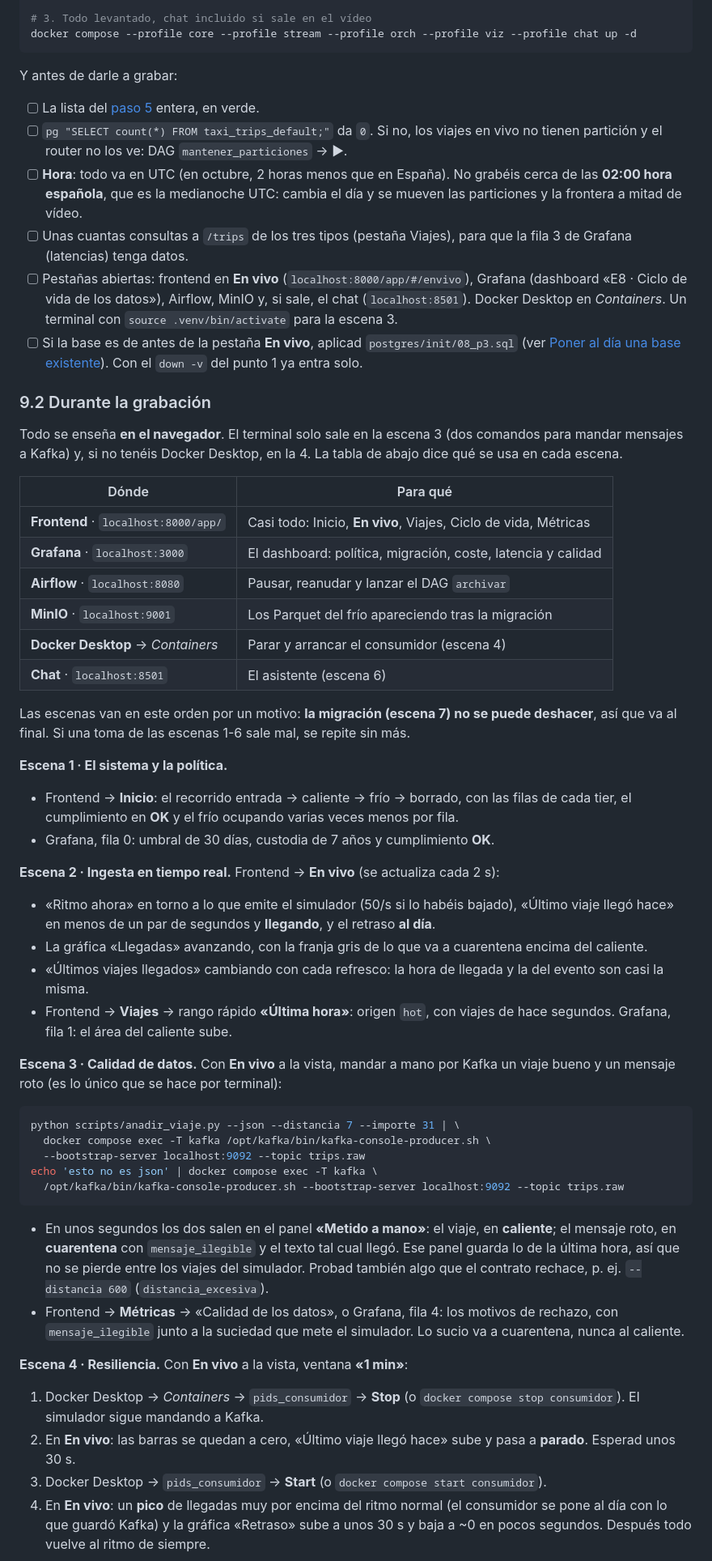
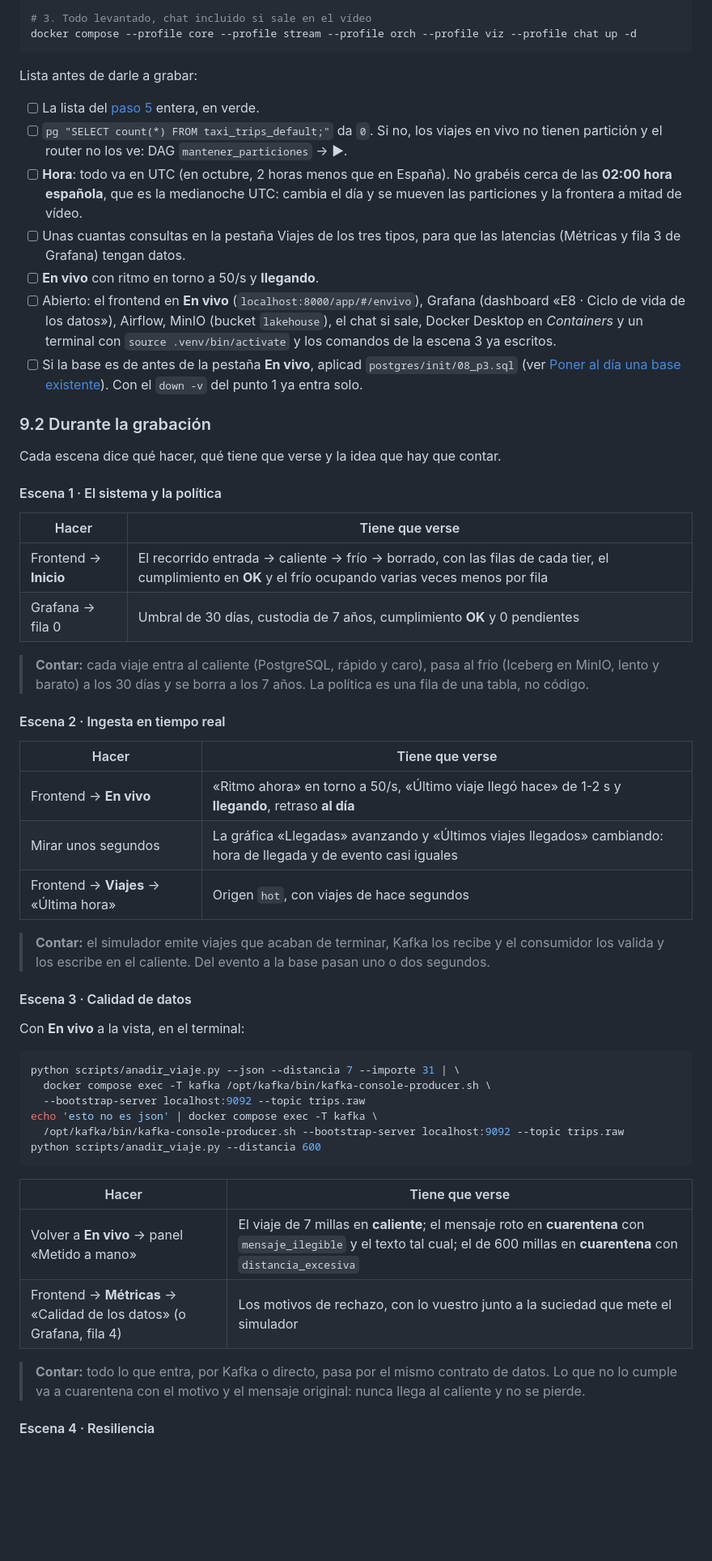
Before and after one commit to gonzamargal-sketch/PIDS1-2, a Markdown page: docs/GUIA.md, the part around one of its changes. Shown at 81% size. GitHub-like rendering; blank space fills up the shorter version.

Commit message:
Guía: guion del vídeo por escenas, con qué contar en cada una
Co-Authored-By: Claude Opus 5.5 <noreply@anthropic.com>

````diff
--- a/docs/GUIA.md
+++ b/docs/GUIA.md
@@ -688,7 +705,7 @@ python ingesta/carga_inicial.py --recrear
 docker compose --profile core --profile stream --profile orch --profile viz --profile chat up -d
 ```
 
-Y antes de darle a grabar:
+Lista antes de darle a grabar:
 
 - [ ] La lista del [paso 5](#5-comprobar-que-todo-funciona) entera, en verde.
 - [ ] `pg "SELECT count(*) FROM taxi_trips_default;"` da `0`. Si no, los
@@ -697,13 +714,14 @@ Y antes de darle a grabar:
 - [ ] **Hora**: todo va en UTC (en octubre, 2 horas menos que en España). No
   grabéis cerca de las **02:00 hora española**, que es la medianoche UTC: cambia
   el día y se mueven las particiones y la frontera a mitad de vídeo.
-- [ ] Unas cuantas consultas a `/trips` de los tres tipos (pestaña Viajes),
-  para que la fila 3 de Grafana (latencias) tenga datos.
-- [ ] Pestañas abiertas: frontend en **En vivo**
-  (`localhost:8000/app/#/envivo`), Grafana (dashboard «E8 · Ciclo de vida de
-  los datos»), Airflow, MinIO y, si sale, el chat (`localhost:8501`). Docker
-  Desktop en *Containers*. Un terminal con `source .venv/bin/activate` para la
-  escena 3.
+- [ ] Unas cuantas consultas en la pestaña Viajes de los tres tipos, para que
+  las latencias (Métricas y fila 3 de Grafana) tengan datos.
+- [ ] **En vivo** con ritmo en torno a 50/s y **llegando**.
+- [ ] Abierto: el frontend en **En vivo** (`localhost:8000/app/#/envivo`),
+  Grafana (dashboard «E8 · Ciclo de vida de los datos»), Airflow, MinIO
+  (bucket `lakehouse`), el chat si sale, Docker Desktop en *Containers* y un
+  terminal con `source .venv/bin/activate` y los comandos de la escena 3 ya
+  escritos.
 - [ ] Si la base es de antes de la pestaña **En vivo**, aplicad
   `postgres/init/08_p3.sql` (ver
   [Poner al día una base existente](#poner-al-día-una-base-existente)). Con el
@@ -711,43 +729,34 @@ Y antes de darle a grabar:
 
 ### 9.2 Durante la grabación
 
-Todo se enseña **en el navegador**. El terminal solo sale en la escena 3 (dos
-comandos para mandar mensajes a Kafka) y, si no tenéis Docker Desktop, en la
-4. La tabla de abajo dice qué se usa en cada escena.
+Cada escena dice qué hacer, qué tiene que verse y la idea que hay que contar.
 
-| Dónde | Para qué |
+#### Escena 1 · El sistema y la política
+
+| Hacer | Tiene que verse |
 |---|---|
-| **Frontend** · `localhost:8000/app/` | Casi todo: Inicio, **En vivo**, Viajes, Ciclo de vida, Métricas |
-| **Grafana** · `localhost:3000` | El dashboard: política, migración, coste, latencia y calidad |
-| **Airflow** · `localhost:8080` | Pausar, reanudar y lanzar el DAG `archivar` |
-| **MinIO** · `localhost:9001` | Los Parquet del frío apareciendo tras la migración |
-| **Docker Desktop** → *Containers* | Parar y arrancar el consumidor (escena 4) |
-| **Chat** · `localhost:8501` | El asistente (escena 6) |
+| Frontend → **Inicio** | El recorrido entrada → caliente → frío → borrado, con las filas de cada tier, el cumplimiento en **OK** y el frío ocupando varias veces menos por fila |
+| Grafana → fila 0 | Umbral de 30 días, custodia de 7 años, cumplimiento **OK** y 0 pendientes |
 
-Las escenas van en este orden por un motivo: **la migración (escena 7) no se
-puede deshacer**, así que va al final. Si una toma de las escenas 1-6 sale
-mal, se repite sin más.
+> **Contar:** cada viaje entra al caliente (PostgreSQL, rápido y caro), pasa al
+> frío (Iceberg en MinIO, lento y barato) a los 30 días y se borra a los 7
+> años. La política es una fila de una tabla, no código.
 
-**Escena 1 · El sistema y la política.**
-- Frontend → **Inicio**: el recorrido entrada → caliente → frío → borrado,
-  con las filas de cada tier, el cumplimiento en **OK** y el frío ocupando
-  varias veces menos por fila.
-- Grafana, fila 0: umbral de 30 días, custodia de 7 años y cumplimiento **OK**.
+#### Escena 2 · Ingesta en tiempo real
 
-**Escena 2 · Ingesta en tiempo real.** Frontend → **En vivo** (se actualiza
-cada 2 s):
-- «Ritmo ahora» en torno a lo que emite el simulador (50/s si lo habéis
-  bajado), «Último viaje llegó hace» en menos de un par de segundos y
-  **llegando**, y el retraso **al día**.
-- La gráfica «Llegadas» avanzando, con la franja gris de lo que va a
-  cuarentena encima del caliente.
-- «Últimos viajes llegados» cambiando con cada refresco: la hora de llegada y
-  la del evento son casi la misma.
-- Frontend → **Viajes** → rango rápido **«Última hora»**: origen `hot`, con
-  viajes de hace segundos. Grafana, fila 1: el área del caliente sube.
+| Hacer | Tiene que verse |
+|---|---|
+| Frontend → **En vivo** | «Ritmo ahora» en torno a 50/s, «Último viaje llegó hace» de 1-2 s y **llegando**, retraso **al día** |
+| Mirar unos segundos | La gráfica «Llegadas» avanzando y «Últimos viajes llegados» cambiando: hora de llegada y de evento casi iguales |
+| Frontend → **Viajes** → «Última hora» | Origen `hot`, con viajes de hace segundos |
 
-**Escena 3 · Calidad de datos.** Con **En vivo** a la vista, mandar a mano por
-Kafka un viaje bueno y un mensaje roto (es lo único que se hace por terminal):
+> **Contar:** el simulador emite viajes que acaban de terminar, Kafka los
+> recibe y el consumidor los valida y los escribe en el caliente. Del evento a
+> la base pasan uno o dos segundos.
+
+#### Escena 3 · Calidad de datos
+
+Con **En vivo** a la vista, en el terminal:
 
 ```bash
 python scripts/anadir_viaje.py --json --distancia 7 --importe 31 | \
@@ -755,27 +764,17 @@ python scripts/anadir_viaje.py --json --distancia 7 --importe 31 | \
   --bootstrap-server localhost:9092 --topic trips.raw
 echo 'esto no es json' | docker compose exec -T kafka \
   /opt/kafka/bin/kafka-console-producer.sh --bootstrap-server localhost:9092 --topic trips.raw
+python scripts/anadir_viaje.py --distancia 600
 ```
 
-- En unos segundos los dos salen en el panel **«Metido a mano»**: el viaje,
-  en **caliente**; el mensaje roto, en **cuarentena** con `mensaje_ilegible` y
-  el texto tal cual llegó. Ese panel guarda lo de la última hora, así que no
-  se pierde entre los viajes del simulador. Probad también algo que el
-  contrato rechace, p. ej. `--distancia 600` (`distancia_excesiva`).
-- Frontend → **Métricas** → «Calidad de los datos», o Grafana, fila 4: los
-  motivos de rechazo, con `mensaje_ilegible` junto a la suciedad que mete el
-  simulador. Lo sucio va a cuarentena, nunca al caliente.
+| Hacer | Tiene que verse |
+|---|---|
+| Volver a **En vivo** → panel «Metido a mano» | El viaje de 7 millas en **caliente**; el mensaje roto en **cuarentena** con `mensaje_ilegible` y el texto tal cual; el de 600 millas en **cuarentena** con `distancia_excesiva` |
+| Frontend → **Métricas** → «Calidad de los datos» (o Grafana, fila 4) | Los motivos de rechazo, con lo vuestro junto a la suciedad que mete el simulador |
 
-**Escena 4 · Resiliencia.** Con **En vivo** a la vista, ventana **«1 min»**:
+> **Contar:** todo lo que entra, por Kafka o directo, pasa por el mismo
+> contrato de datos. Lo que no lo cumple va a cuarentena con el motivo y el
+> mensaje original: nunca llega al caliente y no se pierde.
 
-1. Docker Desktop → *Containers* → `pids_consumidor` → **Stop** (o
-   `docker compose stop consumidor`). El simulador sigue mandando a Kafka.
-2. En **En vivo**: las barras se quedan a cero, «Último viaje llegó hace»
-   sube y pasa a **parado**. Esperad unos 30 s.
-3. Docker Desktop → `pids_consumidor` → **Start** (o
-   `docker compose start consumidor`).
-4. En **En vivo**: un **pico** de llegadas muy por encima del ritmo normal (el
-   consumidor se pone al día con lo que guardó Kafka) y la gráfica «Retraso»
-   sube a unos 30 s y baja a ~0 en pocos segundos. Después todo vuelve al
-   ritmo de siempre.
+#### Escena 4 · Resiliencia
 
````
Also changed, not shown: other parts of docs/GUIA.md (+77 -51 lines).
